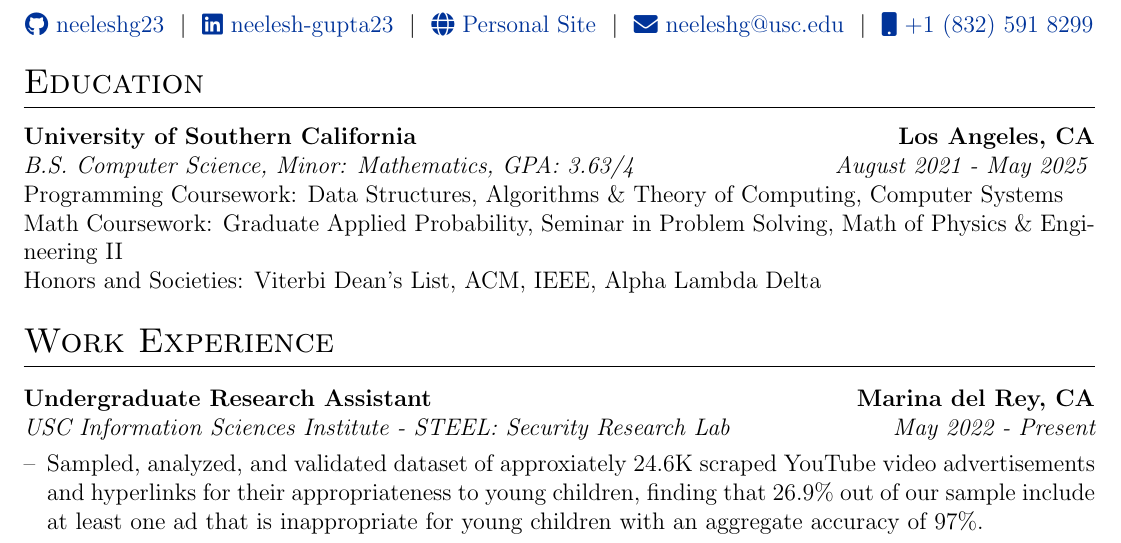
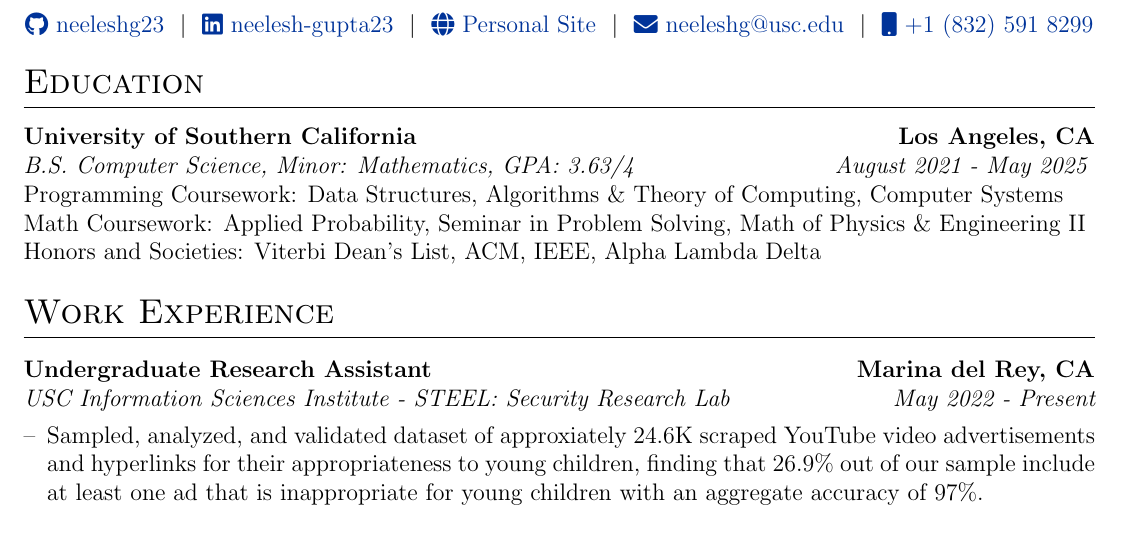
Before and after one commit to neeleshg23/autoCV, a LaTeX CV (cv.tex): part of page 1 of 2 before the commit and part of the page after it, cut so that both start at the same text. Compiled offline with pdfLaTeX.

Commit message:
better format

```diff
--- a/cv.tex
+++ b/cv.tex
@@ -133,7 +133,7 @@
 {\bf University of Southern California} \hfill {\bf Los Angeles, CA}
 \\ {\em B.S. Computer Science, Minor: Mathematics, GPA: 3.63/4} \hfill {\em August 2021 - May 2025 }
 \\ Programming Coursework: Data Structures, Algorithms \& Theory of Computing, Computer Systems
-\\ Math Coursework: Graduate Applied Probability, Seminar in Problem Solving, Math of Physics \& Engineering II
+\\ Math Coursework: Applied Probability, Seminar in Problem Solving, Math of Physics \& Engineering II
 \\ Honors and Societies: Viterbi Dean's List, ACM, IEEE, Alpha Lambda Delta
 
 
```
